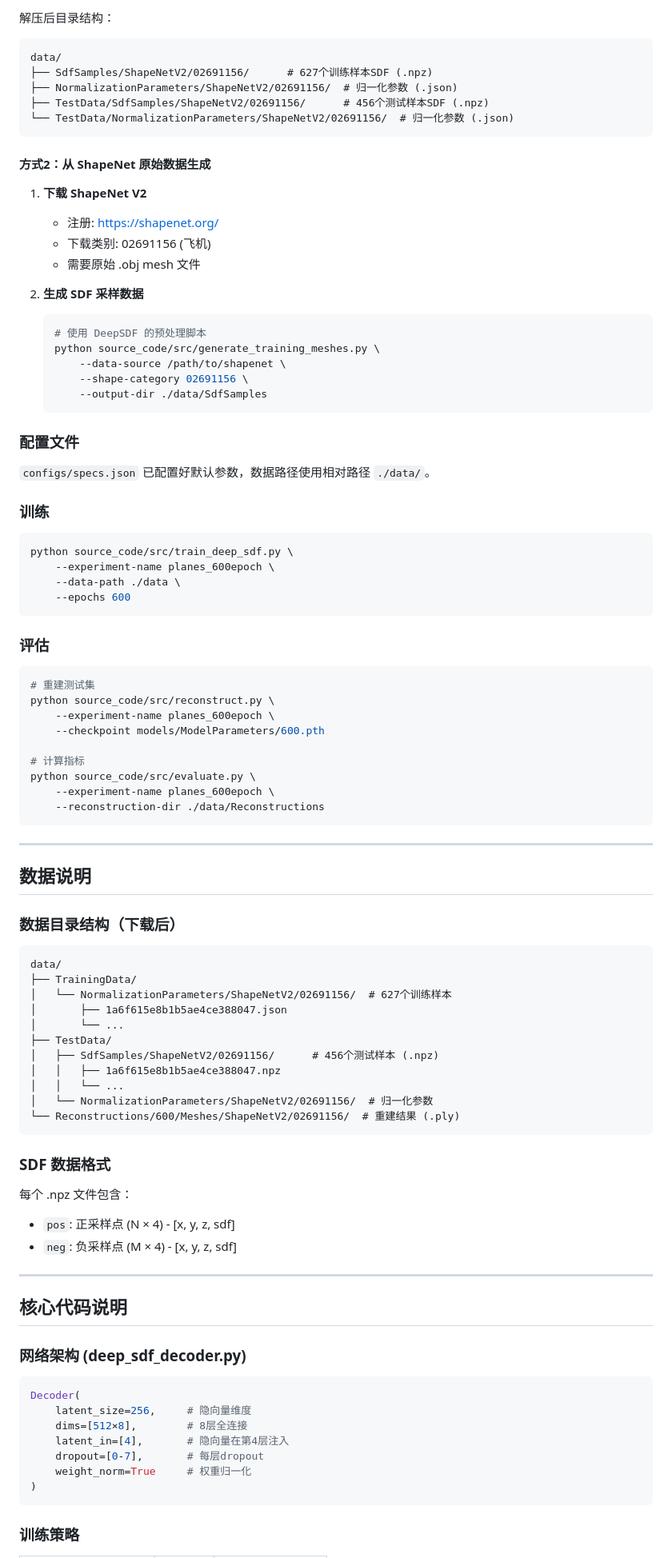
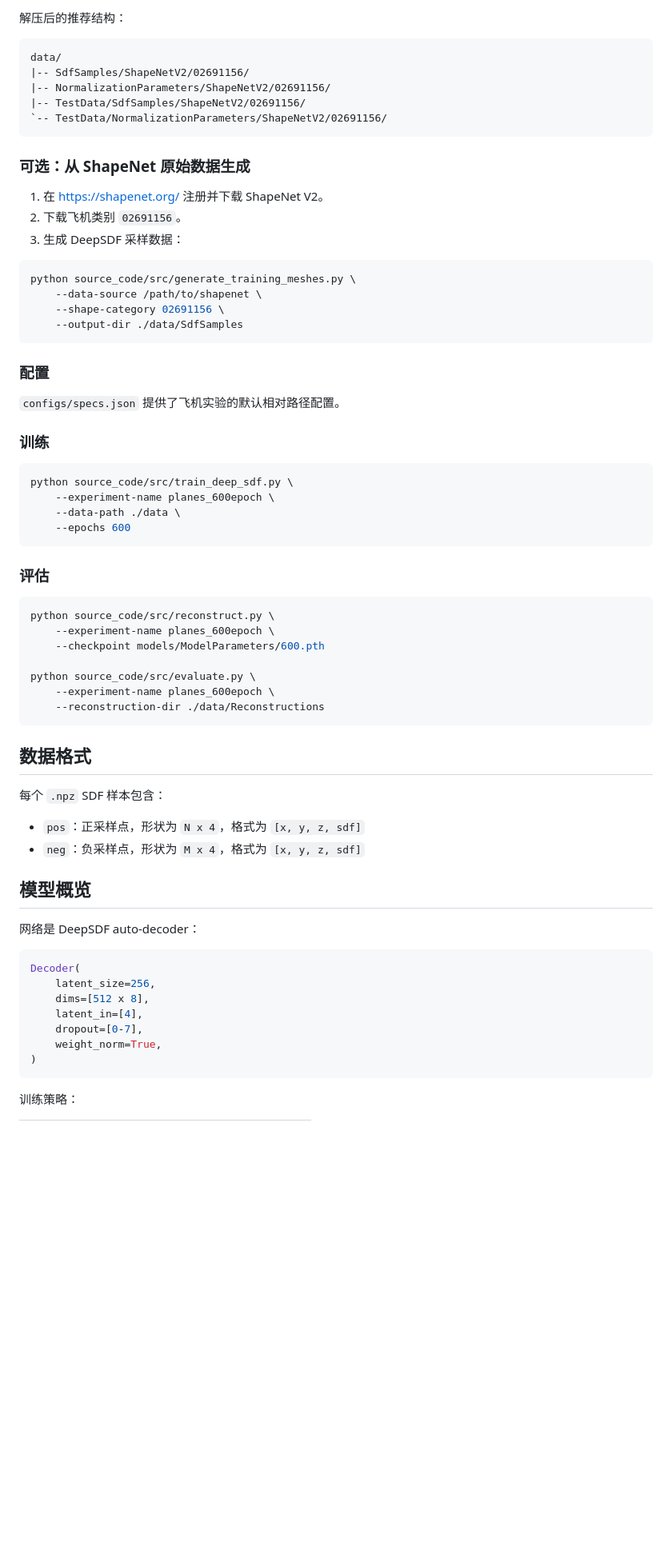
Before and after one commit to lzm-bryan/re-deepsdf, a Markdown page: README.md, the part around one of its changes. Shown at 80% size. GitHub-like rendering; blank space fills up the shorter version.

````diff
--- a/README.md
+++ b/README.md
@@ -81,32 +71,30 @@ conda install pytorch numpy trimesh matplotlib scikit-image
 
-解压后目录结构：
-```
+解压后的推荐结构：
+
+```text
 data/
-├── SdfSamples/ShapeNetV2/02691156/      # 627个训练样本SDF (.npz)
-├── NormalizationParameters/ShapeNetV2/02691156/  # 归一化参数 (.json)
-├── TestData/SdfSamples/ShapeNetV2/02691156/      # 456个测试样本SDF (.npz)
-└── TestData/NormalizationParameters/ShapeNetV2/02691156/  # 归一化参数 (.json)
+|-- SdfSamples/ShapeNetV2/02691156/
+|-- NormalizationParameters/ShapeNetV2/02691156/
+|-- TestData/SdfSamples/ShapeNetV2/02691156/
+`-- TestData/NormalizationParameters/ShapeNetV2/02691156/
 ```
 
-#### 方式2：从 ShapeNet 原始数据生成
+### 可选：从 ShapeNet 原始数据生成
 
-1. **下载 ShapeNet V2**
-   - 注册: https://shapenet.org/
-   - 下载类别: 02691156 (飞机)
-   - 需要原始 .obj mesh 文件
+1. 在 <https://shapenet.org/> 注册并下载 ShapeNet V2。
+2. 下载飞机类别 `02691156`。
+3. 生成 DeepSDF 采样数据：
 
-2. **生成 SDF 采样数据**
-   ```bash
-   # 使用 DeepSDF 的预处理脚本
-   python source_code/src/generate_training_meshes.py \
-       --data-source /path/to/shapenet \
-       --shape-category 02691156 \
-       --output-dir ./data/SdfSamples
-   ```
+```bash
+python source_code/src/generate_training_meshes.py \
+    --data-source /path/to/shapenet \
+    --shape-category 02691156 \
+    --output-dir ./data/SdfSamples
+```
 
-### 配置文件
+### 配置
 
-`configs/specs.json` 已配置好默认参数，数据路径使用相对路径 `./data/`。
+`configs/specs.json` 提供了飞机实验的默认相对路径配置。
 
 ### 训练
 
@@ -120,58 +108,35 @@ python source_code/src/train_deep_sdf.py \
 ### 评估
 
 ```bash
-# 重建测试集
 python source_code/src/reconstruct.py \
     --experiment-name planes_600epoch \
     --checkpoint models/ModelParameters/600.pth
 
-# 计算指标
 python source_code/src/evaluate.py \
     --experiment-name planes_600epoch \
     --reconstruction-dir ./data/Reconstructions
 ```
 
----
+## 数据格式
 
-## 数据说明
+每个 `.npz` SDF 样本包含：
 
-### 数据目录结构（下载后）
+- `pos`：正采样点，形状为 `N x 4`，格式为 `[x, y, z, sdf]`
+- `neg`：负采样点，形状为 `M x 4`，格式为 `[x, y, z, sdf]`
 
-```
-data/
-├── TrainingData/
-│   └── NormalizationParameters/ShapeNetV2/02691156/  # 627个训练样本
-│       ├── 1a6f615e8b1b5ae4ce388047.json
-│       └── ...
-├── TestData/
-│   ├── SdfSamples/ShapeNetV2/02691156/      # 456个测试样本 (.npz)
-│   │   ├── 1a6f615e8b1b5ae4ce388047.npz
-│   │   └── ...
-│   └── NormalizationParameters/ShapeNetV2/02691156/  # 归一化参数
-└── Reconstructions/600/Meshes/ShapeNetV2/02691156/  # 重建结果 (.ply)
-```
+## 模型概览
 
-### SDF 数据格式
-
-每个 .npz 文件包含：
-- `pos`: 正采样点 (N × 4) - [x, y, z, sdf]
-- `neg`: 负采样点 (M × 4) - [x, y, z, sdf]
-
----
-
-## 核心代码说明
-
-### 网络架构 (deep_sdf_decoder.py)
+网络是 DeepSDF auto-decoder：
 
 ```python
 Decoder(
-    latent_size=256,     # 隐向量维度
-    dims=[512×8],        # 8层全连接
-    latent_in=[4],       # 隐向量在第4层注入
-    dropout=[0-7],       # 每层dropout
-    weight_norm=True     # 权重归一化
+    latent_size=256,
+    dims=[512 x 8],
+    latent_in=[4],
+    dropout=[0-7],
+    weight_norm=True,
 )
 ```
 
-### 训练策略
+训练策略：
 
````
Also changed, not shown: other parts of README.md (+85 -117 lines).
